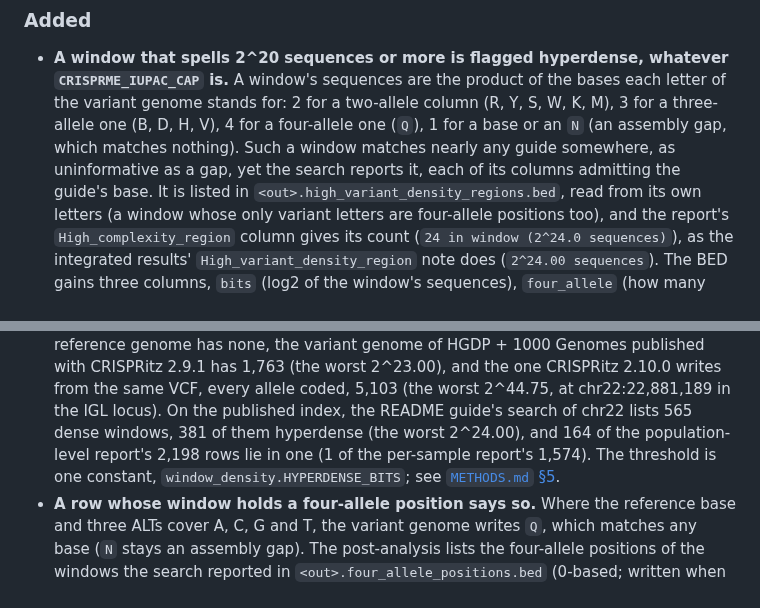
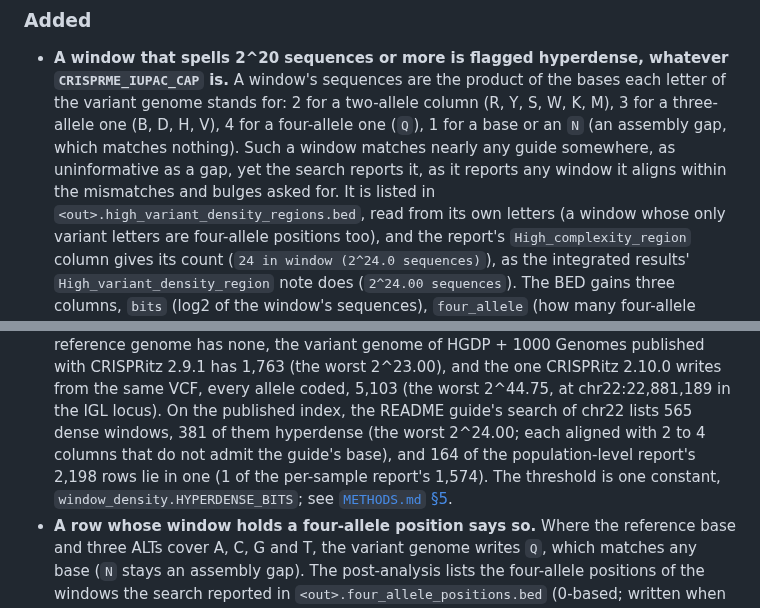
Before and after one commit to pinellolab/crisprme-plus, a Markdown page: changelog/density.md, 2 parts joined by grey strips. GitHub-like rendering.

```diff
--- a/changelog/density.md
+++ b/changelog/density.md
@@ -57,7 +57,7 @@
   for: 2 for a two-allele column (R, Y, S, W, K, M), 3 for a three-allele one (B, D, H, V), 4 for a
   four-allele one (`Q`), 1 for a base or an `N` (an assembly gap, which matches nothing). Such a
   window matches nearly any guide somewhere, as uninformative as a gap, yet the search reports it,
-  each of its columns admitting the guide's base. It is listed in
+  as it reports any window it aligns within the mismatches and bulges asked for. It is listed in
   `<out>.high_variant_density_regions.bed`, read from its own letters (a window whose only variant
   letters are four-allele positions too), and the report's `High_complexity_region` column gives its
   count (`24 in window (2^24.0 sequences)`), as the integrated results'
@@ -76,8 +76,9 @@
   2.9.1 has 1,763 (the worst 2^23.00), and the one CRISPRitz 2.10.0 writes from the same VCF, every
   allele coded, 5,103 (the worst 2^44.75, at chr22:22,881,189 in the IGL locus). On the published
   index, the README guide's search of chr22 lists 565 dense windows, 381 of them hyperdense (the
-  worst 2^24.00), and 164 of the population-level report's 2,198 rows lie in one (1 of the
-  per-sample report's 1,574). The threshold is one constant, `window_density.HYPERDENSE_BITS`; see
+  worst 2^24.00; each aligned with 2 to 4 columns that do not admit the guide's base), and 164 of
+  the population-level report's 2,198 rows lie in one (1 of the per-sample report's 1,574). The
+  threshold is one constant, `window_density.HYPERDENSE_BITS`; see
   [`METHODS.md` §5](METHODS.md#5-search-space-control-for-high-variant-density-regions).
 - **A row whose window holds a four-allele position says so.** Where the reference base and three
   ALTs cover A, C, G and T, the variant genome writes `Q`, which matches any base (`N` stays an
```
Also changed, not shown: METHODS.md (+7 -4 lines), README.md (+3 -1 lines).
